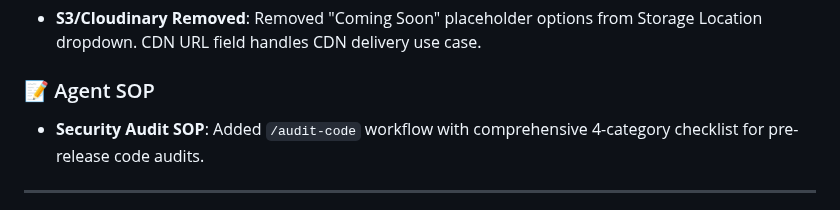
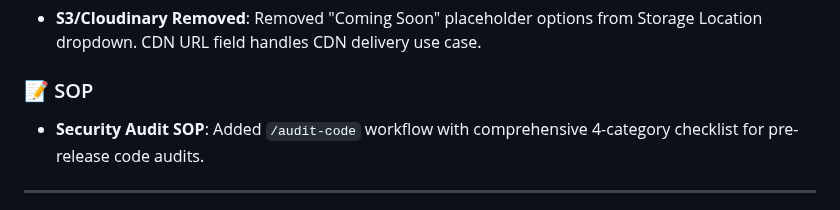
Before and after one commit to Vondereich/VonCMS, a Markdown page: Changelog.md, the part around the change. Rendered like a GitHub page.

```diff
--- a/Changelog.md
+++ b/Changelog.md
@@ -116,7 +116,7 @@ All notable changes to this project will be documented in this file.
 
 - **S3/Cloudinary Removed**: Removed "Coming Soon" placeholder options from Storage Location dropdown. CDN URL field handles CDN delivery use case.
 
-### 📝 Agent SOP
+### 📝 SOP
 
 - **Security Audit SOP**: Added `/audit-code` workflow with comprehensive 4-category checklist for pre-release code audits.
 
```
